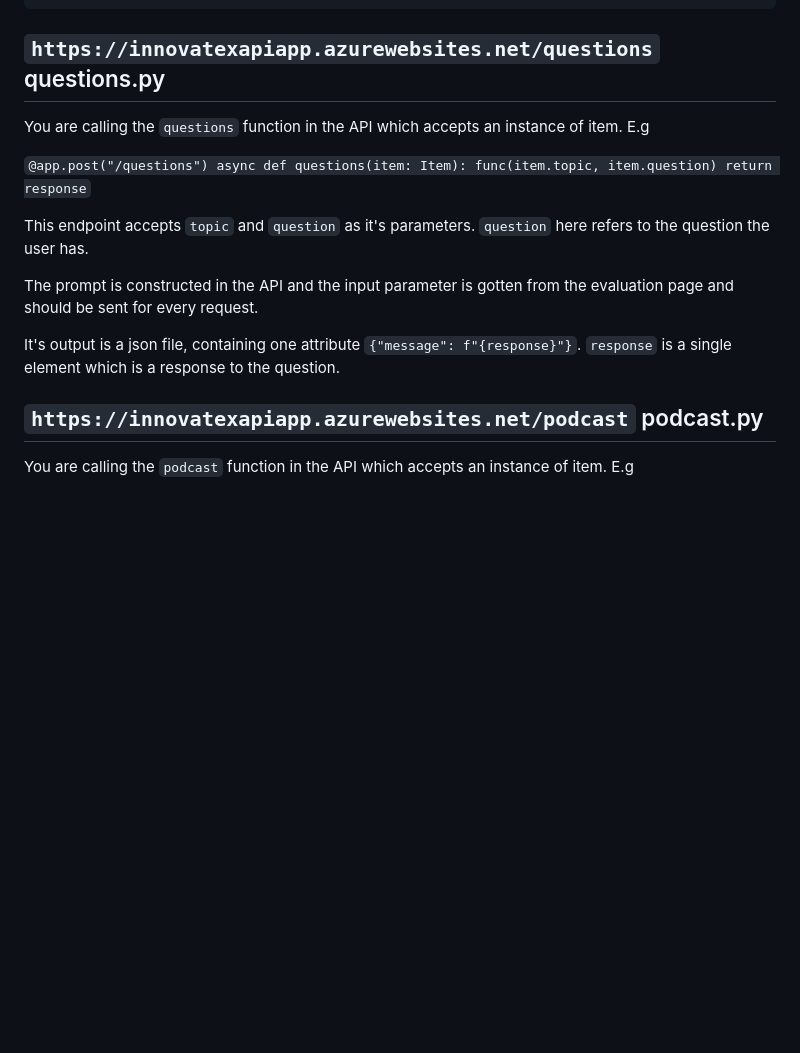
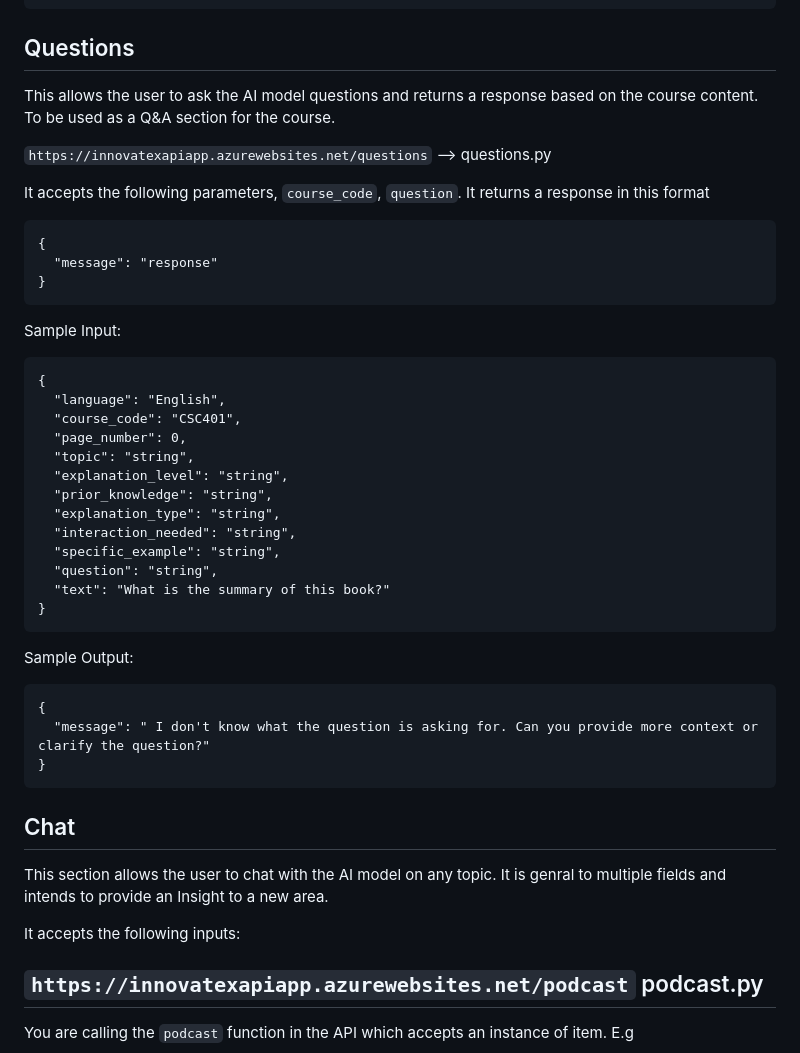
Before and after one commit to bumie-e/InnovateX, a Markdown page: API/Readme.md, the part around one of its changes. Rendered like a GitHub page; blank space fills up the shorter version.

```diff
--- a/API/Readme.md
+++ b/API/Readme.md
@@ -203,21 +203,46 @@ Sample Output
                 'answer': \"\\nI don't know.\"}}}"
     }
 
-## `https://innovatexapiapp.azurewebsites.net/questions` questions.py
+## Questions
 
-You are calling the `questions` function in the API which accepts an instance of item. E.g
+This allows the user to ask the AI model questions and returns a response based on the course content. To be used as a Q&A section for the course.
 
-`@app.post("/questions")
-async def questions(item: Item):
-func(item.topic, item.question)
-return response`
+`https://innovatexapiapp.azurewebsites.net/questions` --> questions.py
 
-This endpoint accepts `topic` and `question` as it's parameters. `question` here refers to the question the user has.
+It accepts the following parameters, `course_code`, `question`. It returns a response in this format
 
-The prompt is constructed in the API and the input parameter is gotten from the evaluation page and should be sent for every request.
+    {
+      "message": "response"
+    }
 
-It's output is a json file, containing one attribute
-`{"message": f"{response}"}`. `response` is a single element which is a response to the question.
+Sample Input:
+
+    {
+      "language": "English",
+      "course_code": "CSC401",
+      "page_number": 0,
+      "topic": "string",
+      "explanation_level": "string",
+      "prior_knowledge": "string",
+      "explanation_type": "string",
+      "interaction_needed": "string",
+      "specific_example": "string",
+      "question": "string",
+      "text": "What is the summary of this book?"
+    }
+
+Sample Output:
+
+    {
+      "message": " I don't know what the question is asking for. Can you provide more context or clarify the question?"
+    }
+
+## Chat
+
+This section allows the user to chat with the AI model on any topic. It is genral to multiple fields and intends to provide an Insight to a new area.
+
+It accepts the following inputs:
+
 
 
 ## `https://innovatexapiapp.azurewebsites.net/podcast` podcast.py
```
Also changed, not shown: other parts of API/Readme.md (+1 -1 lines).
